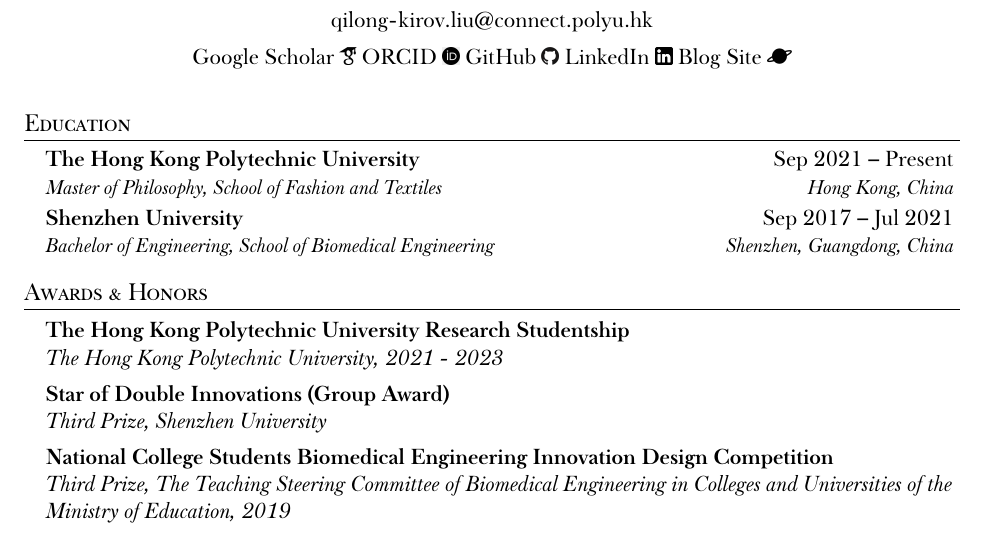
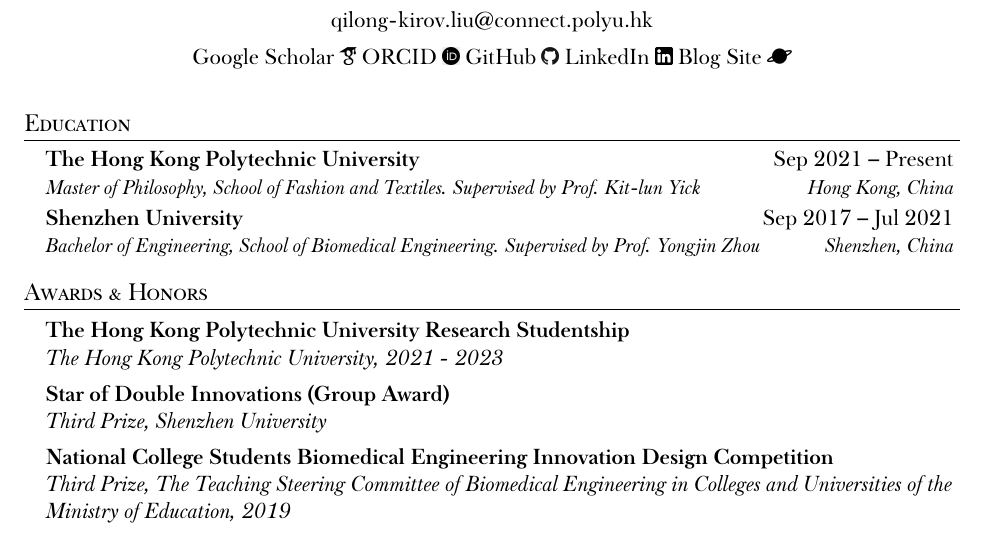
Before and after one commit to liu-qilong/CV, a LaTeX CV (cv.tex): part of page 1 of 2, cut so that both start at the same text. The pictures show the PDF file cv.pdf that the author committed with the source.

Commit message:
update supervisor information

```diff
--- a/cv.tex
+++ b/cv.tex
@@ -38,10 +38,10 @@
     \resumeSubHeadingListStart
         \resumeSubheading
             {The Hong Kong Polytechnic University}{Sep 2021 -- Present}
-            {Master of Philosophy, School of Fashion and Textiles}{Hong Kong, China}
+            {Master of Philosophy, School of Fashion and Textiles. Supervised by \href{https://research.polyu.edu.hk/en/persons/kit-lun-yick}{Prof. Kit-lun Yick}}{Hong Kong, China}
         \resumeSubheading
             {Shenzhen University}{Sep 2017 -- Jul 2021}
-            {Bachelor of Engineering, School of Biomedical Engineering}{Shenzhen, Guangdong, China}
+            {Bachelor of Engineering, School of Biomedical Engineering. Supervised by \href{https://bme.szu.edu.cn/20161/0229/35.html}{Prof. Yongjin Zhou}}{Shenzhen, China}
     \resumeSubHeadingListEnd
 
     % awards
```
Also changed, not shown: cv.pdf.
